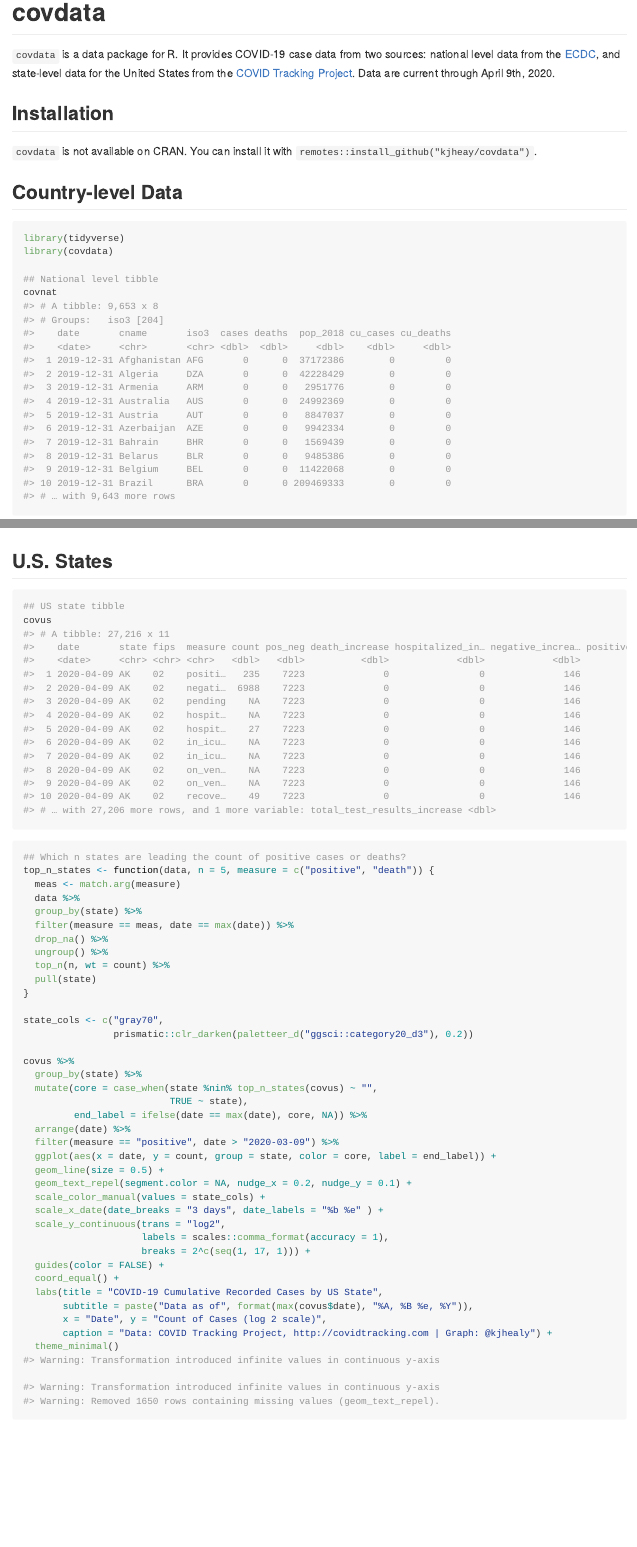
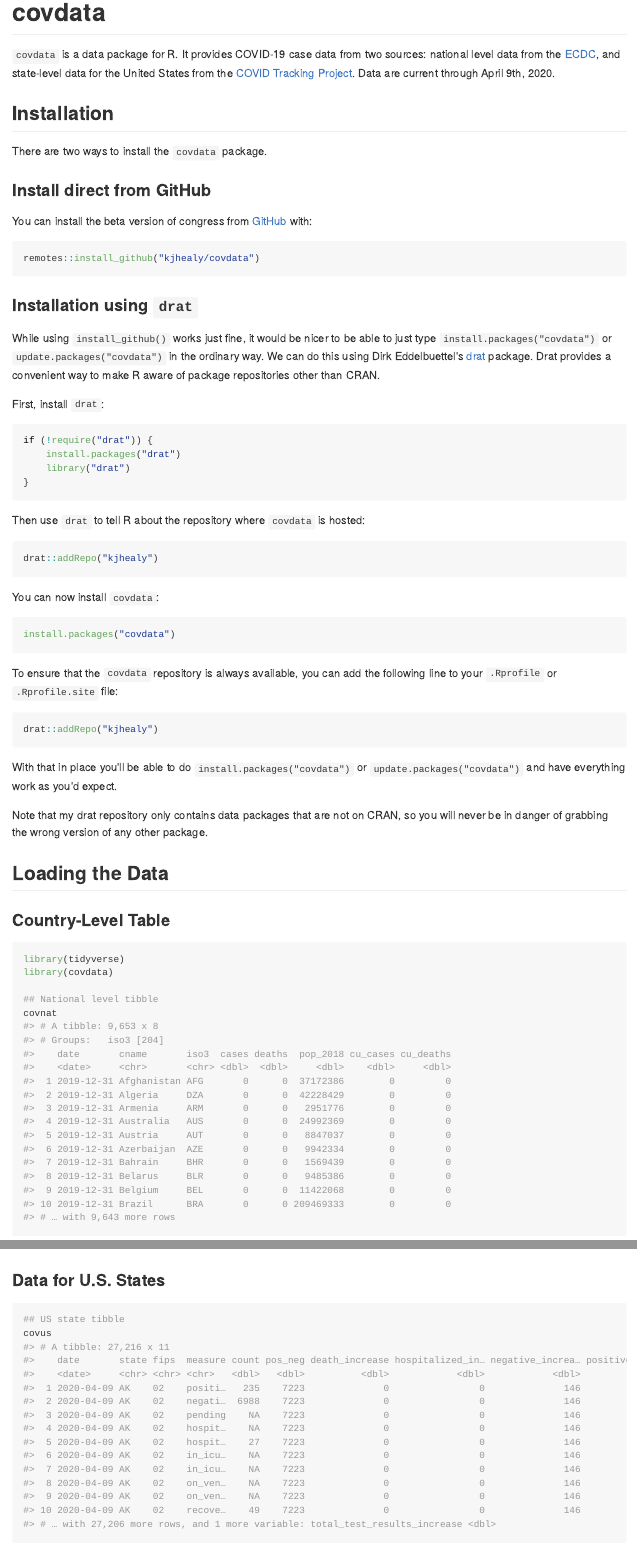
Before and after one commit to kjhealy/covdata, an R Markdown document (README.Rmd): the page in a window 1100 px wide, from its top, and a second part further down, joined at a grey line. The pictures show the output file README.md that the author committed with the source, drawn offline in the style of GitHub; badge pictures from the web are left out.

Commit message:
drat info

````diff
--- a/README.Rmd
+++ b/README.Rmd
@@ -23,10 +23,55 @@ knitr::opts_chunk$set(
 
 ## Installation
 
-`covdata` is not available on CRAN. You can install it with `remotes::install_github("kjheay/covdata")`.
+There are two ways to install the `covdata` package.
 
+### Install direct from GitHub
 
-## Country-level Data
+You can install the beta version of congress from [GitHub](https://github.com/kjhealy/congress) with:
+
+``` r
+remotes::install_github("kjhealy/covdata")
+```
+
+### Installation using `drat`
+
+While using `install_github()` works just fine, it would be nicer to be able to just type `install.packages("covdata")` or `update.packages("covdata")` in the ordinary way. We can do this using Dirk Eddelbuettel's [drat](http://eddelbuettel.github.io/drat/DratForPackageUsers.html) package. Drat provides a convenient way to make R aware of package repositories other than CRAN.
+
+First, install `drat`:
+
+```{r drat, eval = FALSE}
+if (!require("drat")) {
+    install.packages("drat")
+    library("drat")
+}
+```
+
+Then use `drat` to tell R about the repository where `covdata` is hosted:
+
+```{r drat-covdata}
+drat::addRepo("kjhealy")
+```
+
+You can now install `covdata`:
+
+```{r covdata-drat, eval = FALSE}
+install.packages("covdata")
+```
+
+To ensure that the `covdata` repository is always available, you can add the following line to your `.Rprofile` or `.Rprofile.site` file:
+
+```{r rprofile}
+drat::addRepo("kjhealy")
+```
+
+With that in place you'll be able to do `install.packages("covdata")` or `update.packages("covdata")` and have everything work as you'd expect.
+
+Note that my drat repository only contains data packages that are not on CRAN, so you will never be in danger of grabbing the wrong version of any other package.
+
+## Loading the Data
+
+### Country-Level Table
+
 ```{r load}
 library(tidyverse)
 library(covdata)
@@ -81,7 +126,7 @@ covnat %>%
 ```
 
 
-## U.S. States
+### Data for U.S. States
 
 ```{r states}
 ## US state tibble
````
Also changed, not shown: README.md, 1 other file.
